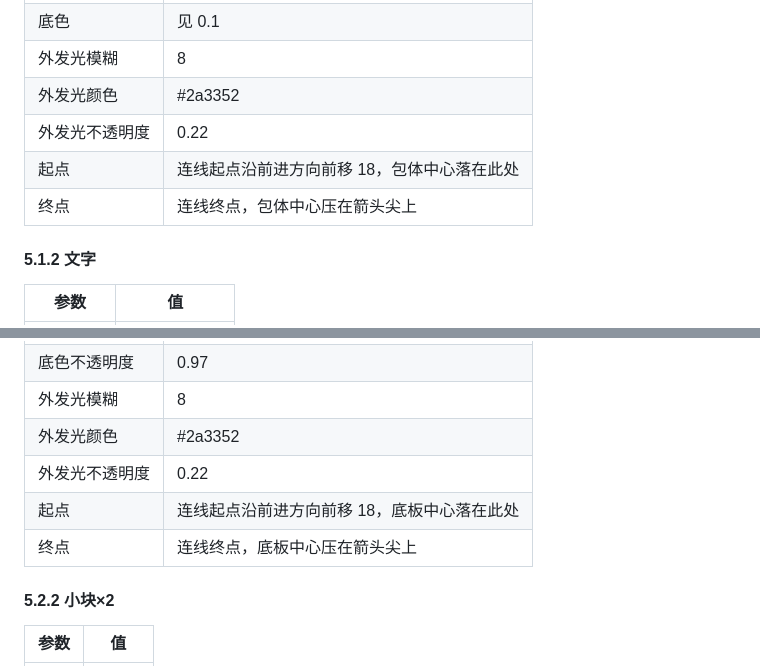
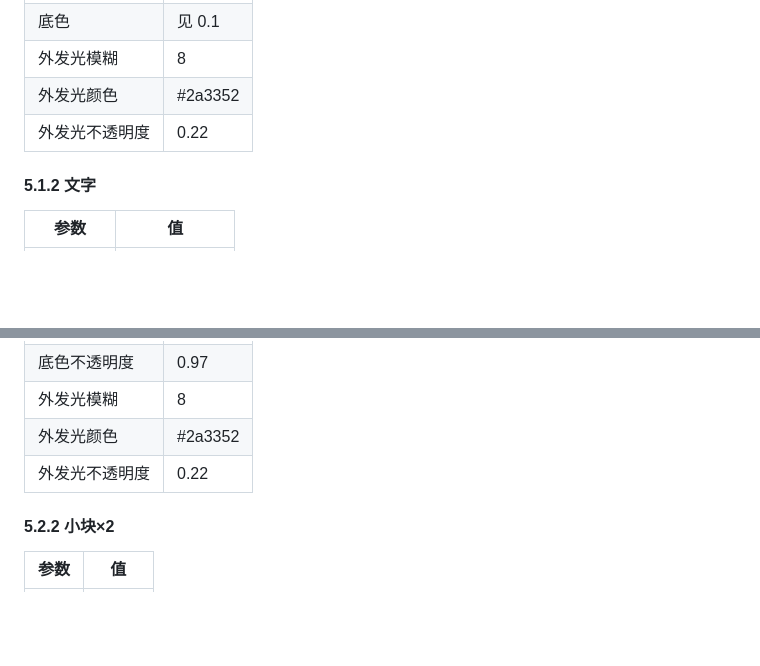
Before and after one commit to Chitandaaaaa/CommonVisual, a Markdown page: docs/组件文档.md, 2 parts joined by grey strips. Drawn GitHub-style; blank space fills up the shorter version.

Commit message:
docs(spec): 组件文档删数据包起点/终点两行；规格方案字眼同步
- 组件文档 5.1.1 包体／5.2.1 白底板的「起点」「终点」四行删除：
  数据包是动件，路径锚点（连线起点前移 18、抵达压箭头尖）属
  剧本动作与特效动画参数，不是部件长相——判据「参数换一页还
  成立吗」；静件安装锚点（连线端点、方牌位置）保留
- 特效动画 1.1 参数表新增「包起点前移 18」承接；10.5 已废弃键
  增 packLead（demo 比例制，与新参数冲突）
- 规格方案：「缓动/错峰」字眼改「变化方式」

```diff
--- a/docs/组件文档.md
+++ b/docs/组件文档.md
@@ -828,8 +828,6 @@
 | 外发光模糊 | 8 |
 | 外发光颜色 | #2a3352 |
 | 外发光不透明度 | 0.22 |
-| 起点 | 连线起点沿前进方向前移 18，包体中心落在此处 |
-| 终点 | 连线终点，包体中心压在箭头尖上 |
 
 #### 5.1.2 文字
 
@@ -887,8 +885,6 @@
 | 外发光模糊 | 8 |
 | 外发光颜色 | #2a3352 |
 | 外发光不透明度 | 0.22 |
-| 起点 | 连线起点沿前进方向前移 18，底板中心落在此处 |
-| 终点 | 连线终点，底板中心压在箭头尖上 |
 
 #### 5.2.2 小块×2
 
```
Also changed, not shown: docs/规格方案.md (+1 -1 lines).
